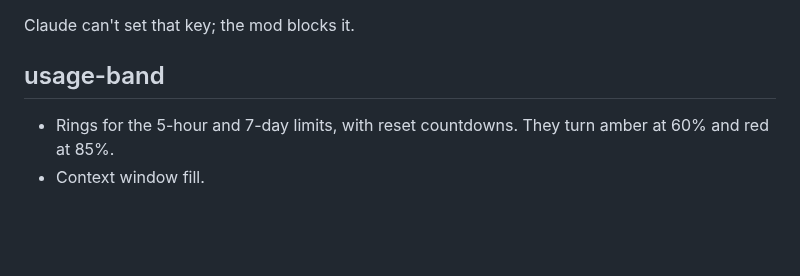
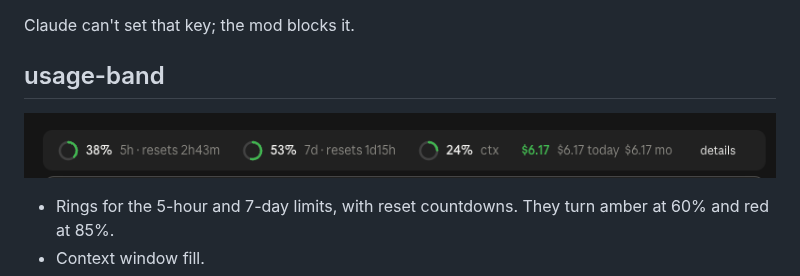
Before and after one commit to WilsonKinyua/claude-mods, a Markdown page: README.md, the part around the change. Drawn GitHub-style; pictures changed too: docs/usage-band.png (added); blank space fills up the shorter version.

Commit message:
Add usage-band screenshot to README

```diff
--- a/README.md
+++ b/README.md
@@ -65,6 +65,8 @@ Claude can't set that key; the mod blocks it.
 
 ## usage-band
 
+![usage-band in the desktop app: 5h and 7d limit rings with reset countdowns, context fill and cost](docs/usage-band.png)
+
 - Rings for the 5-hour and 7-day limits, with reset countdowns. They turn amber at 60% and red at 85%.
 - Context window fill.
 - Cost of this session, plus today's and this month's totals.
```
